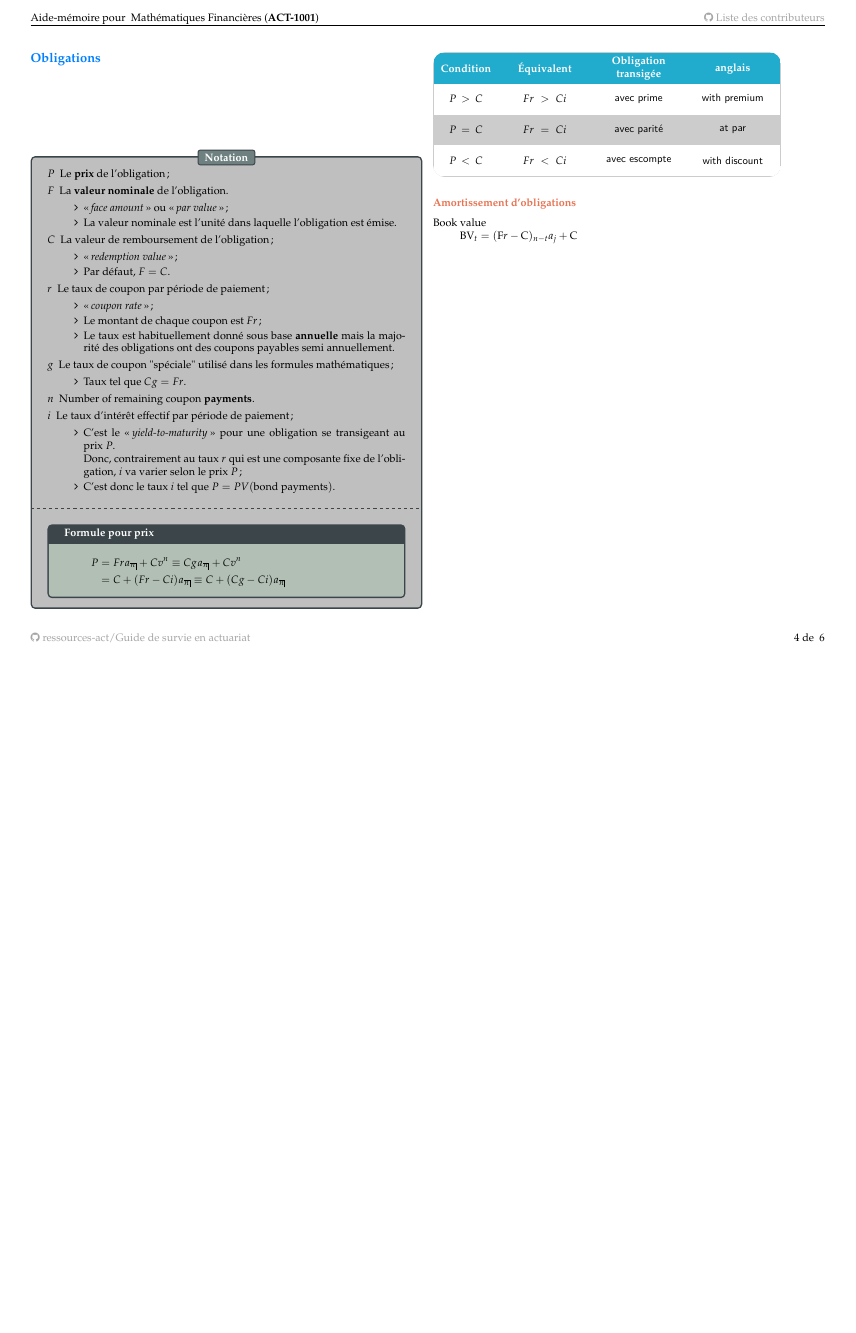
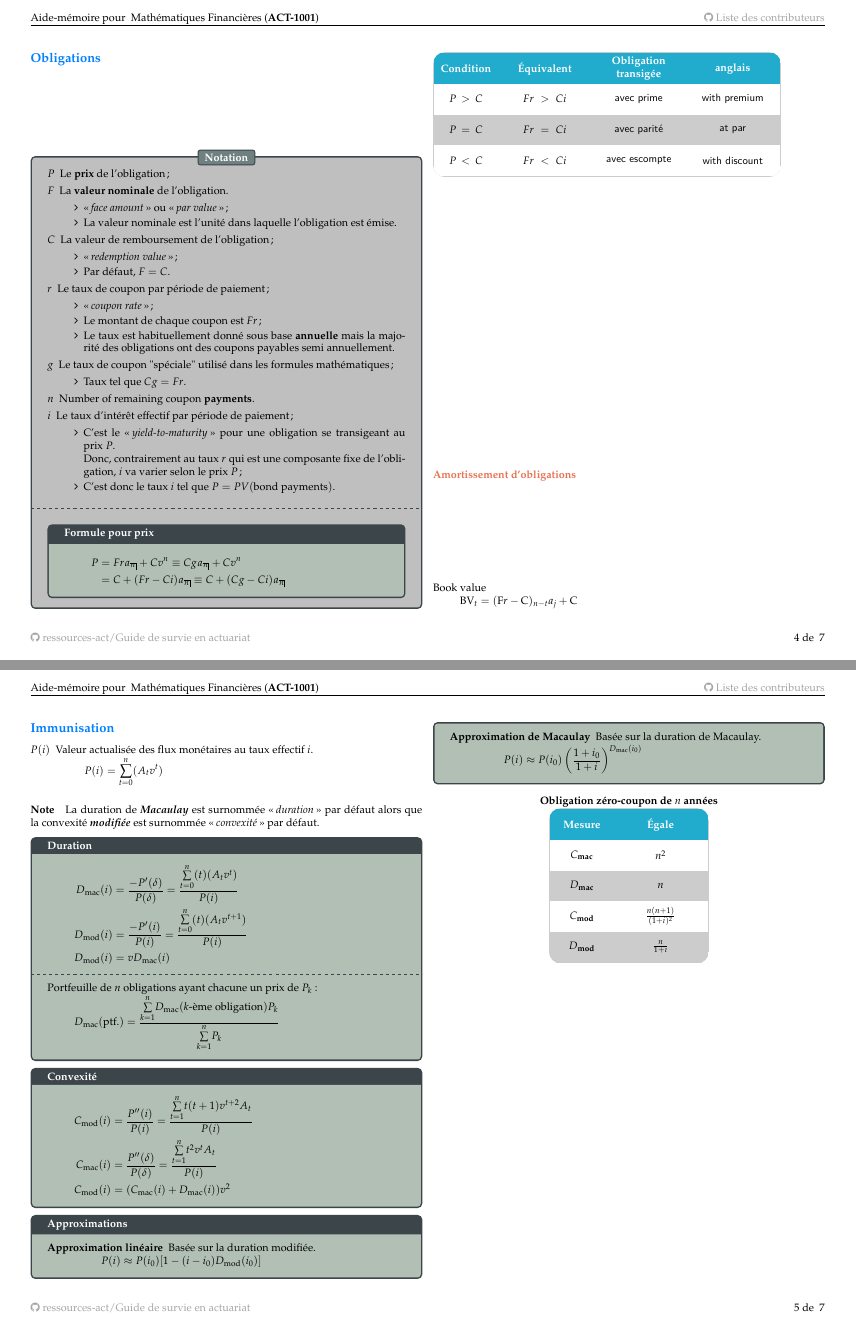
Before and after one commit to ressources-act/Guide_de_survie_en_actuariat, a LaTeX document (02_Cheatsheets/cheatsht-ACT1XXX.tex): page 4 of 6 before the commit and pages 4 and 5 of 7 after it, the two joined at a grey line, the shorter picture padded with empty space. Compiled offline with pdfLaTeX.

Commit message:
ACT-1001
## Ajouts
ACT-1001
+ Ajout duration et convexité

```diff
--- a/02_Cheatsheets/cheatsht-ACT1XXX.tex
+++ b/02_Cheatsheets/cheatsht-ACT1XXX.tex
@@ -347,6 +347,124 @@ Book value
 		&=	(\text{F}r - \text{C}) \ax[n - t]{j} + \text{C}
 \end{align*}
 
+\columnbreak
+
+\subsection*{Immunisation}
+
+\begin{description}
+	\item[$P(i)$]	Valeur actualisée des flux monétaires au taux effectif $i$.
+		\begin{align*}
+		P(i)
+		&=	\underset{t = 0}{\overset{n}{\sum}} (A_{t}v^{t})
+		\end{align*}
+\end{description}
+
+\paragraph{Note}	La duration de \textit{\textbf{Macaulay}} est surnommée \og \textit{duration} \fg{} par défaut alors que la convexité \textit{\textbf{modifiée}} est surnommée \og \textit{convexité} \fg{} par défaut.
+
+\begin{rappel}{Duration}
+\begin{align*}
+	D_{\text{mac}}(i)
+	&=	\frac{-P'(\delta)}{P(\delta)}
+	=	\frac{\underset{t = 0}{\overset{n}{\sum}} (t) (A_{t}v^{t})}{P(i)}	\\
+	D_{\text{mod}}(i)
+	&=	\frac{-P'(i)}{P(i)}
+	=	\frac{\underset{t = 0}{\overset{n}{\sum}} (t) (A_{t}v^{t + 1})}{P(i)}	\\
+	D_{\text{mod}}(i)
+	&=	vD_{\text{mac}}(i)
+\end{align*}
+
+\tcbline
+
+Portfeuille de $n$ obligations ayant chacune un prix de $P_k$:
+\begin{align*}
+	D_{\text{mac}}(\text{ptf.})
+	&=	\frac{\overset{n}{\underset{k = 1}{\sum}} D_{\text{mac}}(\text{$k$-ème obligation}) P_{k}}{\overset{n}{\underset{k = 1}{\sum}} P_{k}}
+\end{align*}
+\end{rappel}
+
+\begin{rappel}{Convexité}
+\begin{align*}
+	C_{\text{mod}}(i)
+	&=	\frac{P''(i)}{P(i)}
+	=	\frac{\overset{n}{\underset{t = 1}{\sum}} t (t + 1) v^{t + 2} A_{t}}{P(i)}	\\
+	C_{\text{mac}}(i)
+	&=	\frac{P''(\delta)}{P(\delta)}
+	=	\frac{\overset{n}{\underset{t = 1}{\sum}} t^{2} v^{t} A_{t}}{P(i)}	\\
+	C_{\text{mod}}(i)
+	&=	(C_{\text{mac}}(i) + D_{\text{mac}}(i))v^{2}
+\end{align*}
+\end{rappel}
+
+\begin{rappel}{Approximations}
+\begin{description}
+	\item[Approximation linéaire]	Basée sur la duration modifiée.
+		\begin{align*}
+		P(i)
+		&\approx	P(i_{0})[1 - (i - i_{0})D_{\text{mod}}(i_{0})]
+		\end{align*}
+	\item[Approximation de Macaulay]	Basée sur la duration de Macaulay.
+		\begin{align*}
+		P(i)
+		&\approx	P(i_{0}) \left( \frac{1 + i_{0}}{1 + i} \right)^{D_{\text{mac}}(i_{0})}
+		\end{align*}
+\end{description}
+\end{rappel}
+
+\begin{center}
+\textbf{Obligation zéro-coupon de $n$ années}\\
+
+\begin{tikzpicture}
+\clip node (m) [
+	matrix,
+	matrix of nodes,
+	fill = black!20, % alternating rows color
+	inner sep = 1pt, % width of exterior line
+	nodes in empty cells,
+	nodes = {
+		minimum height = 1cm,
+		minimum width = 1.2cm,
+		anchor = center,
+		outer sep = 0,
+		font = \sffamily
+	},
+	row 1/.style = {
+		nodes = {
+			fill = ballblue,  % header colour
+			text = white,
+			font = \bfseries
+		}
+	},
+	column 1/.style = {
+		text width = 2cm,
+		align = center,
+		nodes = {
+			font = \bfseries
+		},
+		every even row/.style = {
+			nodes = {
+				fill = white
+			}
+		}
+	},
+	column 2/.style = {
+		text width = 3cm,
+		align = center,
+		every even row/.style = {nodes = {fill = white}},
+	},
+%	row 1 column 1/.style = {nodes = {fill = gray}},
+	prefix after command = {
+		[rounded corners = 4mm] (m.north east) rectangle (m.south west)
+	}
+] {
+	Mesure	&	Égale	\\
+	$C_{\text{mac}}$	&	$n^{2}$	\\
+	$D_{\text{mac}}$	&	$n$	\\
+	$C_{\text{mod}}$	&	$\frac{n(n + 1)}{(1 + i)^{2}}$	\\
+	$D_{\text{mod}}$	&	$\frac{n}{1 + i}$	\\
+};
+\end{tikzpicture}
+\end{center}
+
 \newpage
 
 \section*{Analyse probabiliste des risques actuariels}
```
Also changed, not shown: 02_Cheatsheets/cheatsht-ACT1XXX.pdf.
